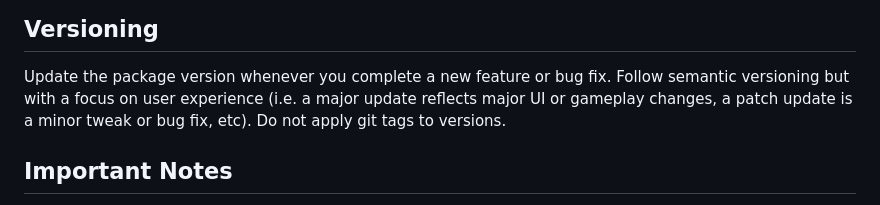
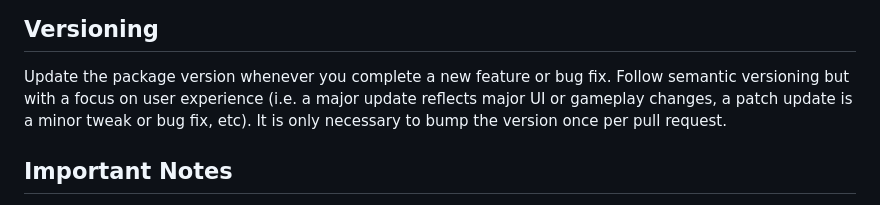
Before and after one commit to weevilgenius/stumped-game, a Markdown page: AGENTS.md, the part around the change. GitHub-like rendering.

Commit message:
AGENTS: tweak the versioning request

```diff
--- a/AGENTS.md
+++ b/AGENTS.md
@@ -254,8 +254,8 @@ When you open a pull request, note the agent that produced the changes in the PR
 
 Update the package version whenever you complete a new feature or bug fix. Follow
 semantic versioning but with a focus on user experience (i.e. a major update reflects
-major UI or gameplay changes, a patch update is a minor tweak or bug fix, etc). Do
-not apply git tags to versions.
+major UI or gameplay changes, a patch update is a minor tweak or bug fix, etc). It
+is only necessary to bump the version once per pull request.
 
 ## Important Notes
 
```
